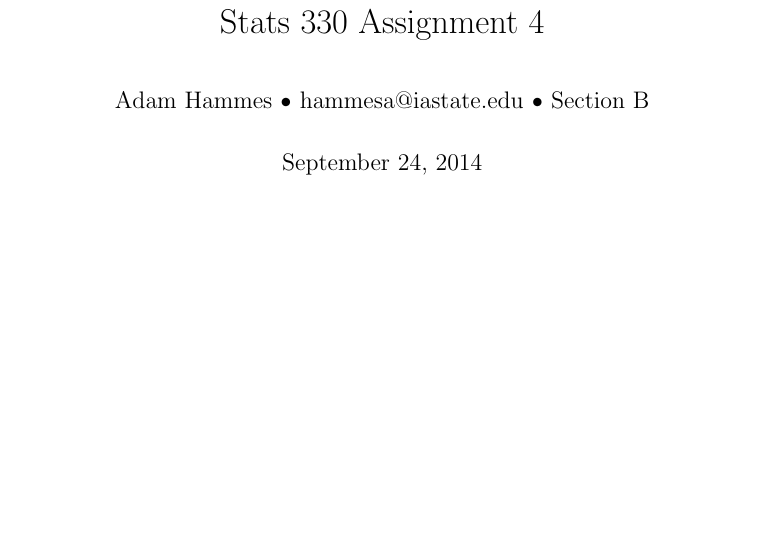
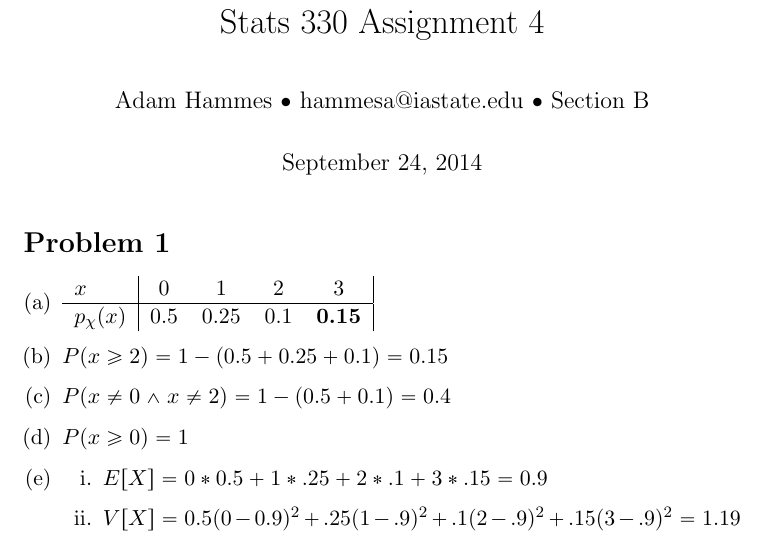
Before and after one commit to adamhammes/LaTeX, a LaTeX document (Stats 330/STATS_330_HW_04/STATS_330_HW_04.tex): part of the page, cut so that both start at the same text, the shorter picture padded with empty space. Compiled offline with pdfLaTeX.

Commit message:
Problem 1

```diff
--- a/Stats 330/STATS_330_HW_04/STATS_330_HW_04.tex
+++ b/Stats 330/STATS_330_HW_04/STATS_330_HW_04.tex
@@ -15,6 +15,31 @@
 \author{Adam Hammes $\bullet$ hammesa@iastate.edu $\bullet$ Section B}
 \maketitle
 
+\section*{Problem 1}
+\begin{enumerate}[(a)]
+	\item
+	\begin{tabular}{l| c c c c|}
+		$x$ & 0 & 1 & 2 & 3 \\
+		\hline
+		$p_{\chi}(x)$ & 0.5 & 0.25 & 0.1 & \textbf{0.15}\\
+	\end{tabular}
+
+	\item $P ( x \ge 2) = 1 - (0.5 + 0.25 + 0.1 ) = 0.15$
+
+	\item $P ( x \neq 0 \wedge x \neq 2 ) = 1 - (0.5 + 0.1 ) = 0.4$
+
+	\item $P ( x \ge 0 ) = 1$
+
+	\item
+	\begin{enumerate}[i.]
+		\item $E[X] = 0 * 0.5 + 1 * .25 + 2 * .1 + 3 * .15 = 0.9$
+
+		\item $V[X] = 0.5(0 - 0.9)^2 + .25(1-.9)^2+ .1(2-.9)^2  + .15(3-.9)^2 = 1.19$
+	\end{enumerate}
+
+
+
+\end{enumerate}
 
 
 
```
